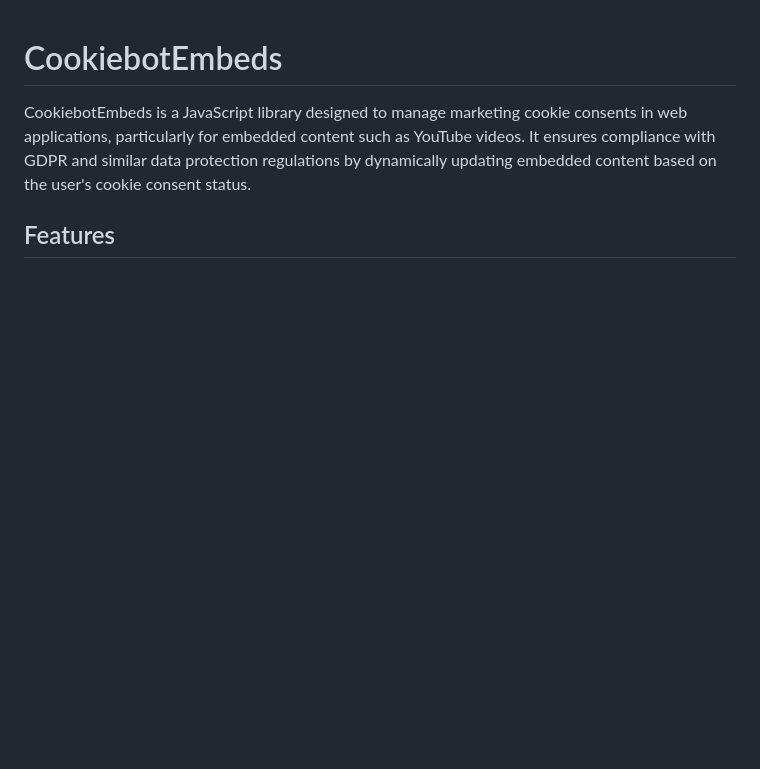
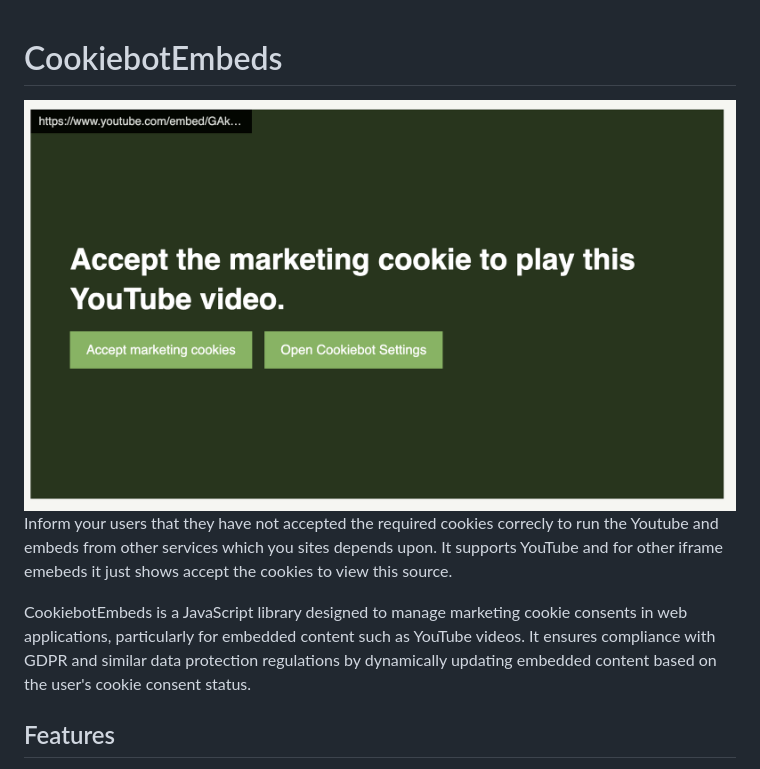
Before and after one commit to razaanstha/cookiebot-embeds, a Markdown page: readme.md, the part around the change. Drawn GitHub-style; pictures changed too: screenshot.png (added); blank space fills up the shorter version.

Commit message:
package-lock.json + with readme updated

```diff
--- a/readme.md
+++ b/readme.md
@@ -1,6 +1,8 @@
 # CookiebotEmbeds
+![Asking user to accept marketing cookies to play youtube video.](screenshot.png)
+Inform your users that they have not accepted the required cookies correcly to run the Youtube and embeds from other services which you sites depends upon. It supports YouTube and for other iframe emebeds it just shows accept the cookies to view this source.
 
-CookiebotEmbeds is a JavaScript library designed to manage marketing cookie consents in web applications, particularly for embedded content such as YouTube videos. It ensures compliance with GDPR and similar data protection regulations by dynamically updating embedded content based on the user's cookie consent status.
+ CookiebotEmbeds is a JavaScript library designed to manage marketing cookie consents in web applications, particularly for embedded content such as YouTube videos. It ensures compliance with GDPR and similar data protection regulations by dynamically updating embedded content based on the user's cookie consent status.
 
 ## Features
 
```
Also changed, not shown: 1 other file.
